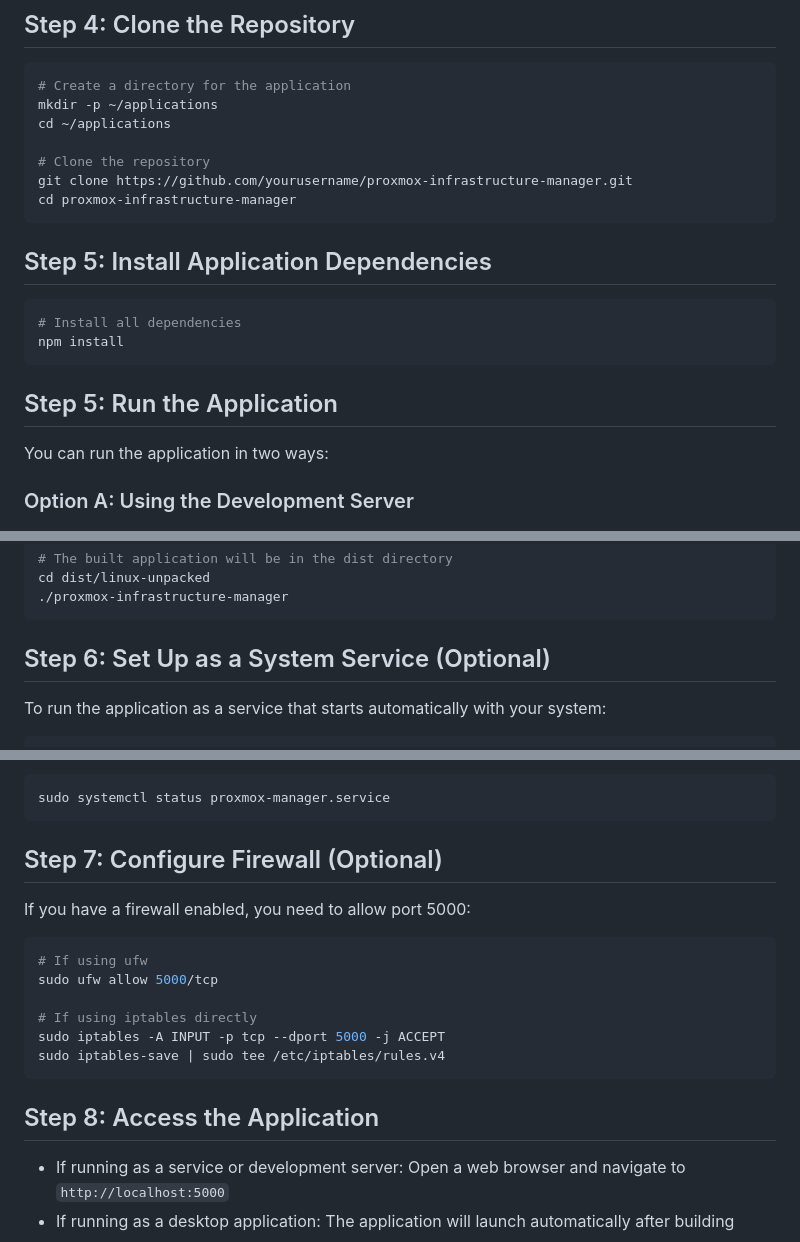
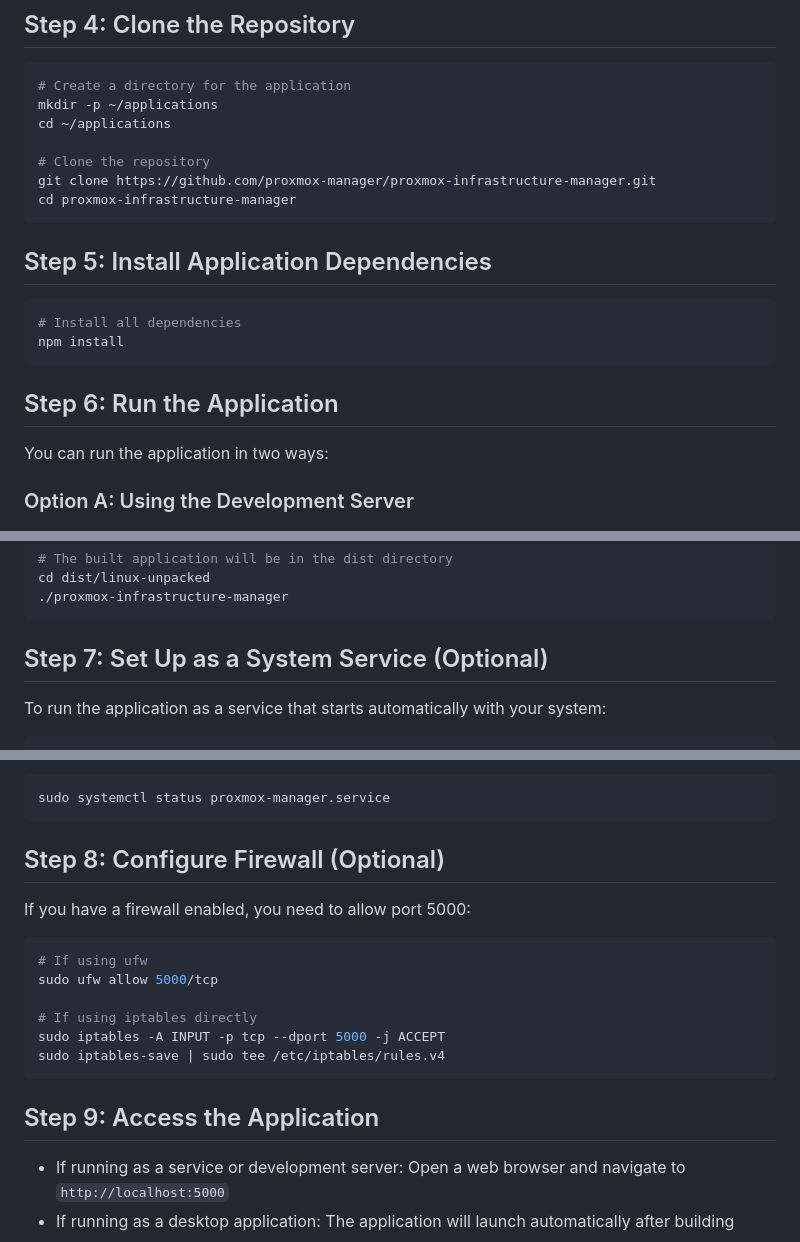
Before and after one commit to ionutasd7/ProxmoxMaster, a Markdown page: DEPLOYMENT_GUIDE.md, 3 parts joined by grey strips. Drawn GitHub-style.

````diff
--- a/DEPLOYMENT_GUIDE.md
+++ b/DEPLOYMENT_GUIDE.md
@@ -78,7 +78,7 @@ mkdir -p ~/applications
 cd ~/applications
 
 # Clone the repository
-git clone https://github.com/yourusername/proxmox-infrastructure-manager.git
+git clone https://github.com/proxmox-manager/proxmox-infrastructure-manager.git
 cd proxmox-infrastructure-manager
 ```
 
@@ -89,7 +89,7 @@ cd proxmox-infrastructure-manager
 npm install
 ```
 
-## Step 5: Run the Application
+## Step 6: Run the Application
 
 You can run the application in two ways:
 
@@ -118,7 +118,7 @@ cd dist/linux-unpacked
 ./proxmox-infrastructure-manager
 ```
 
-## Step 6: Set Up as a System Service (Optional)
+## Step 7: Set Up as a System Service (Optional)
 
 To run the application as a service that starts automatically with your system:
 
@@ -161,7 +161,7 @@ Check the service status:
 sudo systemctl status proxmox-manager.service
 ```
 
-## Step 7: Configure Firewall (Optional)
+## Step 8: Configure Firewall (Optional)
 
 If you have a firewall enabled, you need to allow port 5000:
 
@@ -174,7 +174,7 @@ sudo iptables -A INPUT -p tcp --dport 5000 -j ACCEPT
 sudo iptables-save | sudo tee /etc/iptables/rules.v4
 ```
 
-## Step 8: Access the Application
+## Step 9: Access the Application
 
 - If running as a service or development server: Open a web browser and navigate to `http://localhost:5000`
 - If running as a desktop application: The application will launch automatically after building
````
Also changed, not shown: README.md (+56 -10 lines).
